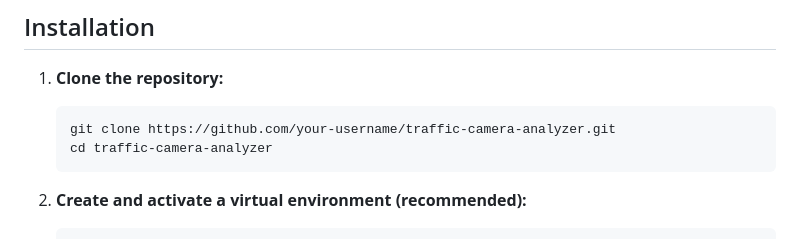
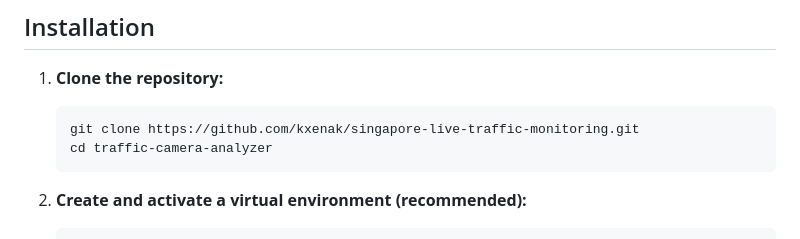
Before and after one commit to kxenak/Singapore-Live-Traffic-Monitoring, a Markdown page: README.md, the part around the change. Drawn GitHub-style.

````diff
--- a/README.md
+++ b/README.md
@@ -22,7 +22,7 @@ This project uses YOLOv8 (specifically a pre-trained `yolov8n.pt` model) to anal
 1.  **Clone the repository:**
 
     ```bash
-    git clone https://github.com/your-username/traffic-camera-analyzer.git
+    git clone https://github.com/kxenak/singapore-live-traffic-monitoring.git
     cd traffic-camera-analyzer
     ```
 
````
